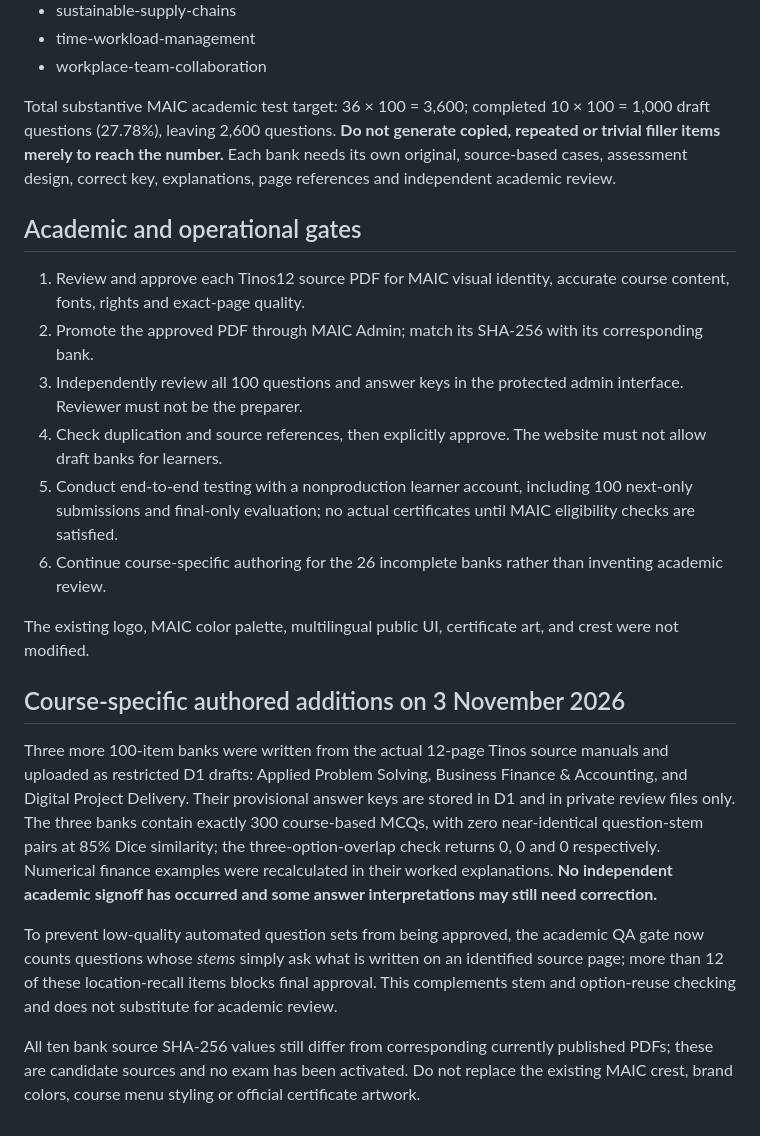
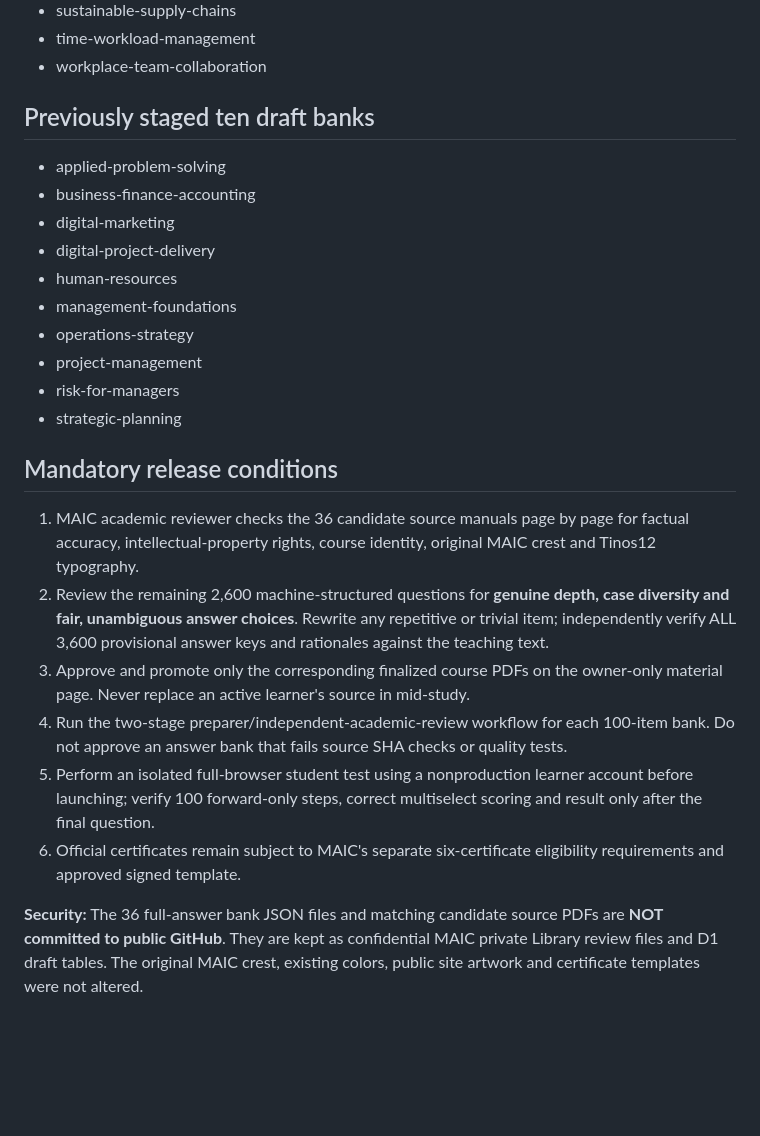
Before and after one commit to ahmedwaleed07/MAIC-Website, a Markdown page: docs/MAIC_EXAM_BANKS_2026-11-03_UPLOAD_STATUS.md, the part around one of its changes. Rendered like a GitHub page; blank space fills up the shorter version.

```diff
--- a/docs/MAIC_EXAM_BANKS_2026-11-03_UPLOAD_STATUS.md
+++ b/docs/MAIC_EXAM_BANKS_2026-11-03_UPLOAD_STATUS.md
@@ -52,23 +42,24 @@ Newly completed: Risk-Aware Management Decisions now has 100 source-linked draft
 - time-workload-management
 - workplace-team-collaboration
 
-Total substantive MAIC academic test target: 36 × 100 = 3,600; completed 10 × 100 = 1,000 draft questions (27.78%), leaving 2,600 questions. **Do not generate copied, repeated or trivial filler items merely to reach the number.** Each bank needs its own original, source-based cases, assessment design, correct key, explanations, page references and independent academic review.
+## Previously staged ten draft banks
+- applied-problem-solving
+- business-finance-accounting
+- digital-marketing
+- digital-project-delivery
+- human-resources
+- management-foundations
+- operations-strategy
+- project-management
+- risk-for-managers
+- strategic-planning
 
-## Academic and operational gates
+## Mandatory release conditions
+1. MAIC academic reviewer checks the 36 candidate source manuals page by page for factual accuracy, intellectual-property rights, course identity, original MAIC crest and Tinos12 typography.
+2. Review the remaining 2,600 machine-structured questions for **genuine depth, case diversity and fair, unambiguous answer choices**. Rewrite any repetitive or trivial item; independently verify ALL 3,600 provisional answer keys and rationales against the teaching text.
+3. Approve and promote only the corresponding finalized course PDFs on the owner-only material page. Never replace an active learner's source in mid-study.
+4. Run the two-stage preparer/independent-academic-review workflow for each 100-item bank. Do not approve an answer bank that fails source SHA checks or quality tests.
+5. Perform an isolated full-browser student test using a nonproduction learner account before launching; verify 100 forward-only steps, correct multiselect scoring and result only after the final question.
+6. Official certificates remain subject to MAIC's separate six-certificate eligibility requirements and approved signed template.
 
-1. Review and approve each Tinos12 source PDF for MAIC visual identity, accurate course content, fonts, rights and exact-page quality.
-2. Promote the approved PDF through MAIC Admin; match its SHA-256 with its corresponding bank.
-3. Independently review all 100 questions and answer keys in the protected admin interface. Reviewer must not be the preparer.
-4. Check duplication and source references, then explicitly approve. The website must not allow draft banks for learners.
-5. Conduct end-to-end testing with a nonproduction learner account, including 100 next-only submissions and final-only evaluation; no actual certificates until MAIC eligibility checks are satisfied.
-6. Continue course-specific authoring for the 26 incomplete banks rather than inventing academic review.
-
-The existing logo, MAIC color palette, multilingual public UI, certificate art, and crest were not modified.
-
-## Course-specific authored additions on 3 November 2026
-
-Three more 100-item banks were written from the actual 12-page Tinos source manuals and uploaded as restricted D1 drafts: Applied Problem Solving, Business Finance & Accounting, and Digital Project Delivery. Their provisional answer keys are stored in D1 and in private review files only. The three banks contain exactly 300 course-based MCQs, with zero near-identical question-stem pairs at 85% Dice similarity; the three-option-overlap check returns 0, 0 and 0 respectively. Numerical finance examples were recalculated in their worked explanations. **No independent academic signoff has occurred and some answer interpretations may still need correction.**
-
-To prevent low-quality automated question sets from being approved, the academic QA gate now counts questions whose *stems* simply ask what is written on an identified source page; more than 12 of these location-recall items blocks final approval. This complements stem and option-reuse checking and does not substitute for academic review.
-
-All ten bank source SHA-256 values still differ from corresponding currently published PDFs; these are candidate sources and no exam has been activated. Do not replace the existing MAIC crest, brand colors, course menu styling or official certificate artwork.
+**Security:** The 36 full-answer bank JSON files and matching candidate source PDFs are **NOT committed to public GitHub**. They are kept as confidential MAIC private Library review files and D1 draft tables. The original MAIC crest, existing colors, public site artwork and certificate templates were not altered.
```
Also changed, not shown: other parts of docs/MAIC_EXAM_BANKS_2026-11-03_UPLOAD_STATUS.md (+14 -24 lines).
